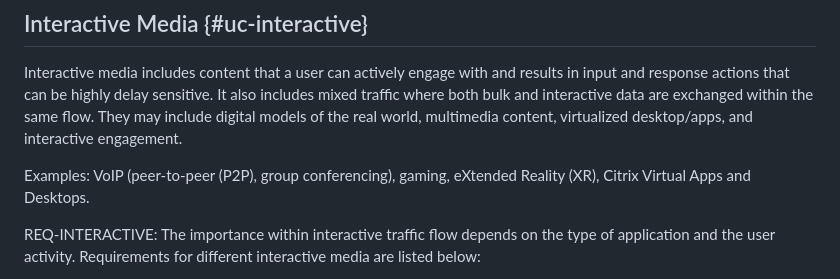
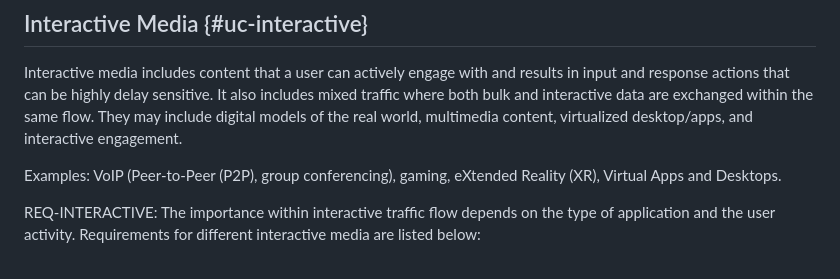
Before and after one commit to SpencerDawkins/net-collab-rqmts, a Markdown page: draft-kwbdgrr-tsvwg-net-collab-rqmts.md, the part around the change. Rendered like a GitHub page.

Commit message:
Update draft-kwbdgrr-tsvwg-net-collab-rqmts.md
Co-authored-by: Med <mohamed.boucadair@orange.com>

```diff
--- a/draft-kwbdgrr-tsvwg-net-collab-rqmts.md
+++ b/draft-kwbdgrr-tsvwg-net-collab-rqmts.md
@@ -192,7 +192,7 @@ REQ-MEDIA-AV-SEPARATE:  Audio can be prioritized differently than video.
 Interactive media includes content that a user can actively engage with and results in input and response actions that can be highly delay sensitive. It also includes mixed traffic where both bulk and interactive data are exchanged within the same flow.
 They may include digital models of the real world, multimedia content, virtualized desktop/apps, and interactive engagement.
 
-Examples: VoIP (peer-to-peer (P2P), group conferencing), gaming, eXtended Reality (XR), Citrix Virtual Apps and Desktops.
+Examples: VoIP (Peer-to-Peer (P2P), group conferencing), gaming, eXtended Reality (XR), Virtual Apps and Desktops.
 
 REQ-INTERACTIVE: The importance within interactive traffic flow depends on the type of application and the user activity. Requirements for different interactive media are listed below:
 
```
